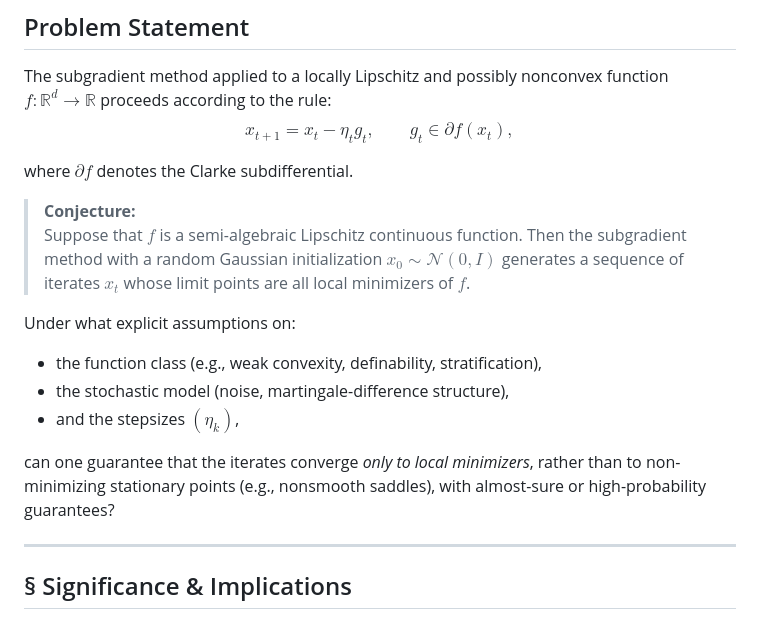
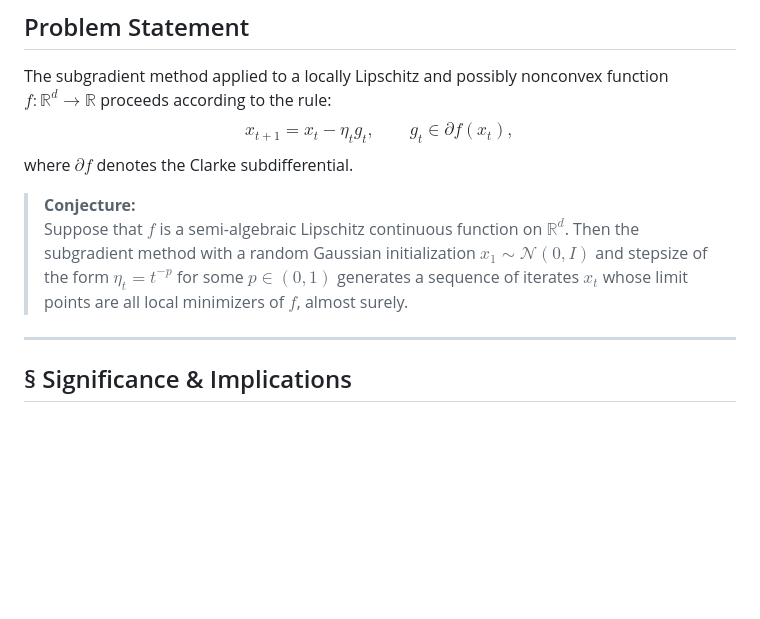
Before and after one commit to ddrusvyat/optproblems, a Markdown page: docs/problems/1.md, the part around the change. GitHub-like rendering; blank space fills up the shorter version.

Commit message:
Refine conjecture assumptions for problem 1.
Specify domain, initialization index, and polynomial-decay stepsize in the conjecture statement.

```diff
--- a/docs/problems/1.md
+++ b/docs/problems/1.md
@@ -13,25 +13,16 @@ x_{t+1} = x_t - \eta_t g_t,
 \qquad
 g_t \in \partial f(x_t),
 $$
-
 where $\partial f$ denotes the Clarke subdifferential.
 
 
 > **Conjecture:**
-> Suppose that $f$ is a semi-algebraic Lipschitz continuous function. Then the subgradient method with a random Gaussian initialization $x_0\sim \mathcal{N}(0,I)$ generates a sequence of iterates $x_t$ whose limit points are all local minimizers of $f$.
+> Suppose that $f$ is a semi-algebraic Lipschitz continuous function on $\mathbb{R}^d$. Then the subgradient method with a random Gaussian initialization $x_1\sim \mathcal{N}(0,I)$ and stepsize of the form $\eta_t=t^{-p}$ for some $p\in (0,1)$ generates a sequence of iterates $x_t$ whose limit points are all local minimizers of $f$, almost surely.
 
 
 
 
-Under what explicit assumptions on:
 
-- the function class (e.g., weak convexity, definability, stratification),
-- the stochastic model (noise, martingale-difference structure),
-- and the stepsizes $(\eta_k)$,
-
-can one guarantee that the iterates converge *only to local minimizers*,
-rather than to non-minimizing stationary points (e.g., nonsmooth saddles),
-with almost-sure or high-probability guarantees?
 
 ---
 
```
